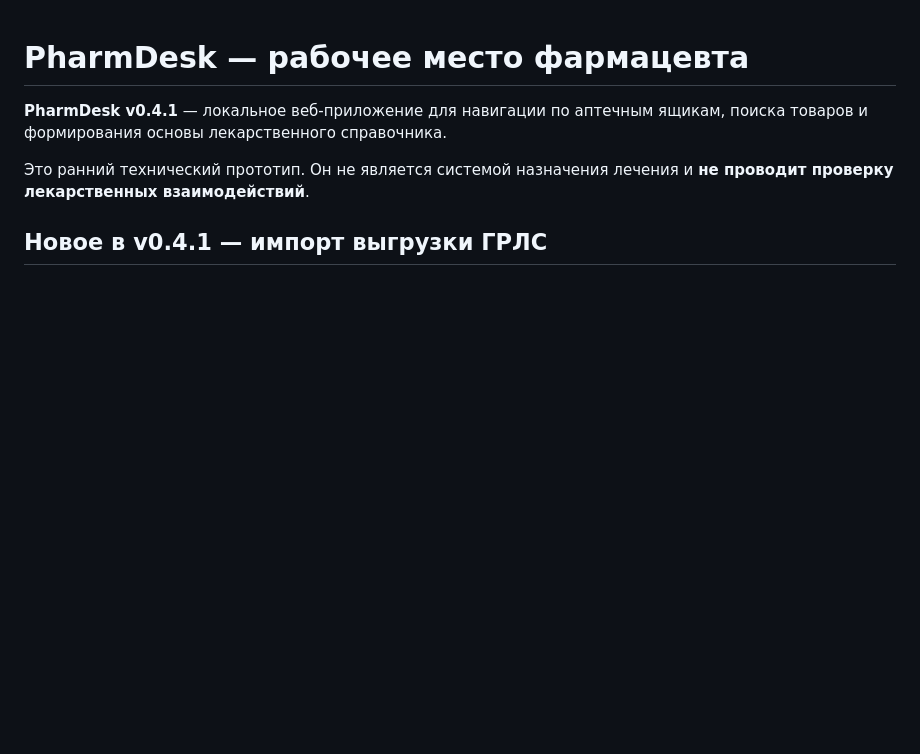
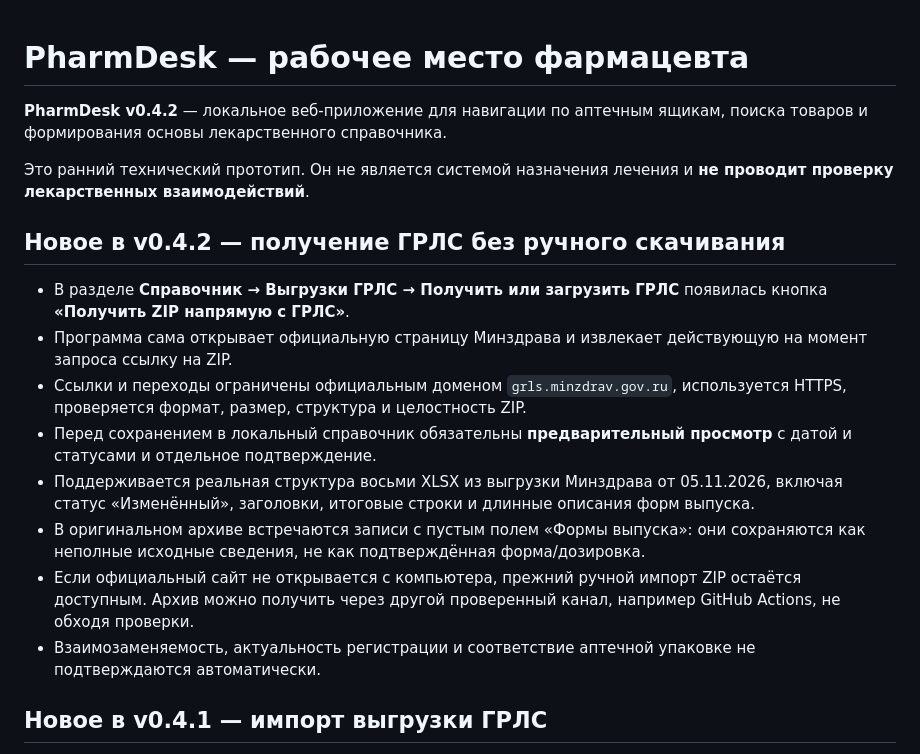
Before and after one commit to BogdanMaslyuk/PharmDesk, a Markdown page: README.md, the part around the change. Rendered like a GitHub page; blank space fills up the shorter version.

Commit message:
Document one-click official GRLS download and realistic XLSX parsing in v0.4.2

```diff
--- a/README.md
+++ b/README.md
@@ -1,8 +1,31 @@
 # PharmDesk — рабочее место фармацевта
 
-**PharmDesk v0.4.1** — локальное веб-приложение для навигации по аптечным ящикам, поиска товаров и формирования основы лекарственного справочника.
+**PharmDesk v0.4.2** — локальное веб-приложение для навигации по аптечным ящикам, поиска товаров и формирования основы лекарственного справочника.
 
 Это ранний технический прототип. Он не является системой назначения лечения и **не проводит проверку лекарственных взаимодействий**.
+
+## Новое в v0.4.2 — получение ГРЛС без ручного скачивания
+
+- В разделе **Справочник → Выгрузки ГРЛС → Получить или загрузить ГРЛС**
+  появилась кнопка **«Получить ZIP напрямую с ГРЛС»**.
+- Программа сама открывает официальную страницу Минздрава и извлекает
+  действующую на момент запроса ссылку на ZIP.
+- Ссылки и переходы ограничены официальным доменом
+  `grls.minzdrav.gov.ru`, используется HTTPS, проверяется формат,
+  размер, структура и целостность ZIP.
+- Перед сохранением в локальный справочник обязательны **предварительный
+  просмотр** с датой и статусами и отдельное подтверждение.
+- Поддерживается реальная структура восьми XLSX из выгрузки
+  Минздрава от 05.11.2026, включая статус «Изменённый», заголовки,
+  итоговые строки и длинные описания форм выпуска.
+- В оригинальном архиве встречаются записи с пустым полем «Формы
+  выпуска»: они сохраняются как неполные исходные сведения, не как
+  подтверждённая форма/дозировка.
+- Если официальный сайт не открывается с компьютера, прежний ручной
+  импорт ZIP остаётся доступным. Архив можно получить через другой
+  проверенный канал, например GitHub Actions, не обходя проверки.
+- Взаимозаменяемость, актуальность регистрации и соответствие
+  аптечной упаковке не подтверждаются автоматически.
 
 ## Новое в v0.4.1 — импорт выгрузки ГРЛС
 
```
